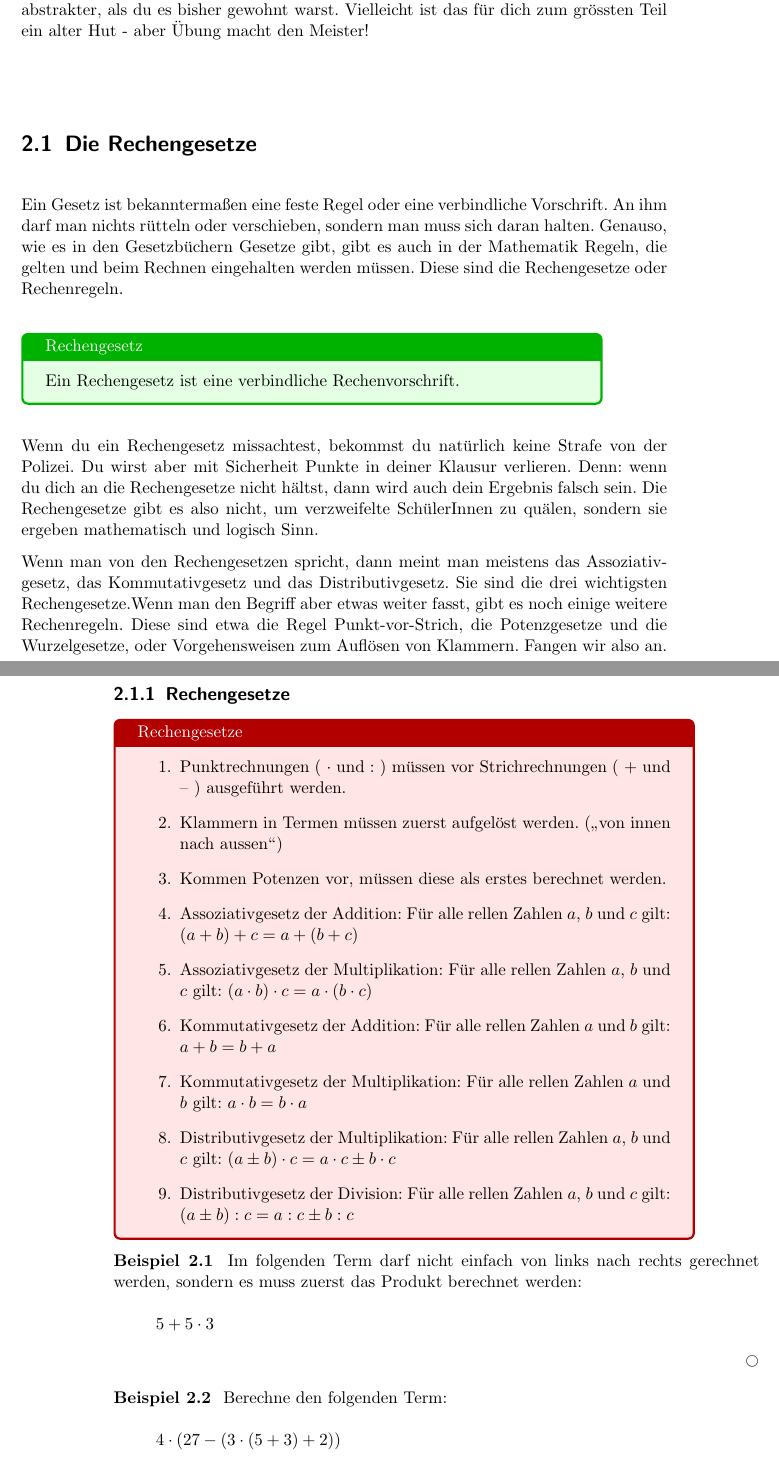
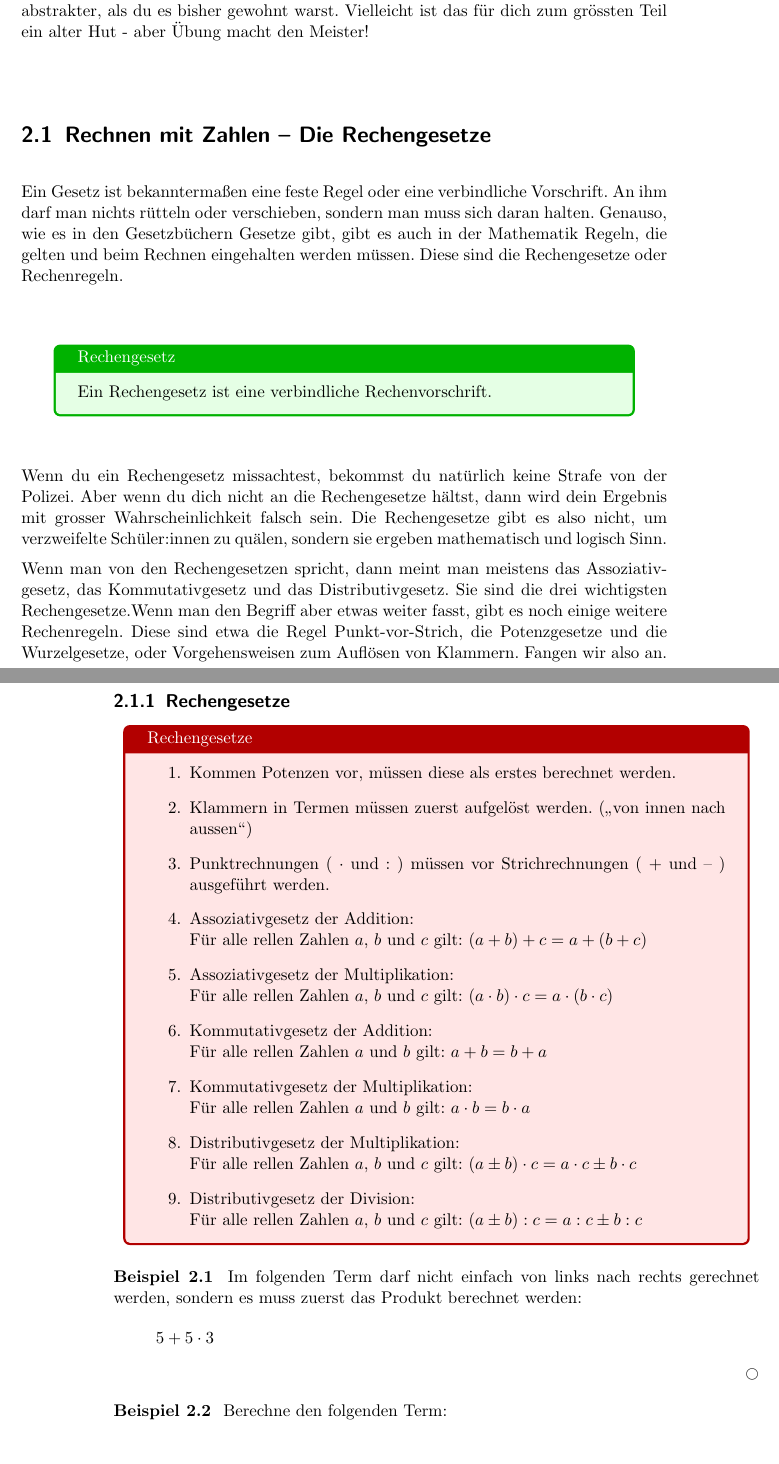
Before and after one commit to franziskaflegel/skript-mathematik-1, a LaTeX book (Mathematik_I_BoM-FlF.tex, which reads Brueckenkapitel.tex): two parts of pages 7 and 8 of 10, joined at a grey line, cut so that both start at the same text. Compiled offline with pdfLaTeX.

Commit message:
add minor adjustments, permutations

```diff
--- a/Brueckenkapitel.tex
+++ b/Brueckenkapitel.tex
@@ -1,19 +1,21 @@
 \chapter{Brückenkapitel (0)}
 Im ersten Kapitel, oder eher im nullten gemäss Aufgabenbuch, repetieren wir einige Dinge, die ihr auf der Oberstufe gelernt habt.
-Damit sind wir dann alle auf dem gleichen Stand, und teilweise erweitern wir unser Wissen bereits etwas, führen vielleicht neue Schreibweisen ein, formulieren die Rechengesetze evtl. etwas allgemeiner oder manchmal abstrakter, als du es bisher gewohnt warst. Vielleicht ist das für dich zum grössten Teil ein alter Hut - aber Übung macht den Meister!
+Damit sind wir dann alle auf dem gleichen Stand.
+Und teilweise erweitern wir unser Wissen bereits etwas, führen vielleicht neue Schreibweisen ein, formulieren die Rechengesetze evtl. etwas allgemeiner oder manchmal abstrakter, als du es bisher gewohnt warst. Vielleicht ist das für dich zum grössten Teil ein alter Hut - aber Übung macht den Meister!
 
-\section{Die Rechengesetze}
-Ein Gesetz ist bekanntermaßen eine feste Regel oder eine verbindliche Vorschrift. An ihm darf man nichts rütteln oder verschieben, sondern man muss sich daran halten.
+\section{Rechnen mit Zahlen -- Die Rechengesetze}
+Ein Gesetz ist bekanntermaßen eine feste Regel oder eine verbindliche Vorschrift.
+An ihm darf man nichts rütteln oder verschieben, sondern man muss sich daran halten.
 Genauso, wie es in den Gesetzbüchern Gesetze gibt, gibt es auch in der Mathematik Regeln, die gelten und beim Rechnen eingehalten werden müssen.
 Diese sind die Rechengesetze oder Rechenregeln.
-
+\begin{center}
 \begin{tcolorbox}[colback=green!10!white,colframe=green!70!black,title=Rechengesetz,width=.9\linewidth]
 		Ein Rechengesetz ist eine verbindliche Rechenvorschrift.
 \end{tcolorbox}
-
-Wenn du ein Rechengesetz missachtest, bekommst du natürlich keine Strafe von der Polizei. Du wirst aber mit Sicherheit Punkte in deiner Klausur verlieren.
-Denn: wenn du dich an die Rechengesetze nicht hältst, dann wird auch dein Ergebnis falsch sein.
-Die Rechengesetze gibt es also nicht, um verzweifelte SchülerInnen zu quälen, sondern sie ergeben mathematisch und logisch Sinn.
+\end{center}
+Wenn du ein Rechengesetz missachtest, bekommst du natürlich keine Strafe von der Polizei.
+Aber wenn du dich nicht an die Rechengesetze hältst, dann wird dein Ergebnis mit grosser Wahrscheinlichkeit falsch sein.
+Die Rechengesetze gibt es also nicht, um verzweifelte Schüler:innen zu quälen, sondern sie ergeben mathematisch und logisch Sinn.
 
 Wenn man von den Rechengesetzen spricht, dann meint man meistens das Assoziativgesetz, das Kommutativgesetz und das Distributivgesetz.
 Sie sind die drei wichtigsten Rechengesetze.Wenn man den Begriff aber etwas weiter fasst, gibt es noch einige weitere Rechenregeln.
@@ -22,29 +24,36 @@ Fangen wir also an.
 
 \subsection{Rechengesetze}
 
-\begin{tcolorbox}[colback=red!10!white,colframe=red!70!black,title=Rechengesetze,width=.9\linewidth]
+\begin{center}
+\begin{tcolorbox}[colback=red!10!white,colframe=red!70!black,title=Rechengesetze,width=.97\linewidth]
 	\begin{enumerate}
+        \item
+			Kommen Potenzen vor, müssen diese als erstes berechnet werden.
 		\item
+			Klammern in Termen müssen zuerst aufgelöst werden. ("`von innen nach aussen"')
+        \item
 			Punktrechnungen ( $\cdot$ und : ) müssen vor Strichrechnungen ( + und -- ) ausgeführt werden.
 		\item
-			Klammern in Termen müssen zuerst aufgelöst werden. ("`von innen nach aussen"')
+			Assoziativgesetz der Addition:\\
+			Für alle rellen Zahlen $a$, $b$ und $c$ gilt: $(a+b)+c = a+(b+c)$
 		\item
-			Kommen Potenzen vor, müssen diese als erstes berechnet werden.
+			Assoziativgesetz der Multiplikation:\\
+			Für alle rellen Zahlen $a$, $b$ und $c$ gilt: $(a\cdot b)\cdot c = a\cdot (b\cdot c)$
 		\item
-			Assoziativgesetz der Addition: Für alle rellen Zahlen $a$, $b$ und $c$ gilt: $(a+b)+c = a+(b+c)$
+			Kommutativgesetz der Addition:\\
+			Für alle rellen Zahlen $a$ und $b$ gilt: $a+ b= b+ a$
 		\item
-			Assoziativgesetz der Multiplikation: Für alle rellen Zahlen $a$, $b$ und $c$ gilt: $(a\cdot b)\cdot c = a\cdot (b\cdot c)$
+			Kommutativgesetz der Multiplikation:\\
+			Für alle rellen Zahlen $a$ und $b$ gilt: $a\cdot b= b\cdot a$
 		\item
-			Kommutativgesetz der Addition: Für alle rellen Zahlen $a$ und $b$ gilt: $a+ b= b+ a$
+			Distributivgesetz der Multiplikation:\\
+			Für alle rellen Zahlen $a$, $b$ und $c$ gilt: $(a\pm b)\cdot c = a\cdot c \pm b\cdot c$
 		\item
-			Kommutativgesetz der Multiplikation: Für alle rellen Zahlen $a$ und $b$ gilt: $a\cdot b= b\cdot a$
-		\item
-			Distributivgesetz der Multiplikation: Für alle rellen Zahlen $a$, $b$ und $c$ gilt: $(a\pm b)\cdot c = a\cdot c \pm b\cdot c$
-		\item
-			Distributivgesetz der Division: Für alle rellen Zahlen $a$, $b$ und $c$ gilt: $(a\pm b): c = a: c \pm b: c$
+			Distributivgesetz der Division:\\
+			Für alle rellen Zahlen $a$, $b$ und $c$ gilt: $(a\pm b): c = a: c \pm b: c$
 	\end{enumerate}
-
 \end{tcolorbox}
+\end{center}
 
 \begin{example}
 Im folgenden Term darf nicht einfach von links nach rechts gerechnet werden, sondern es muss zuerst das Produkt berechnet werden:
```
